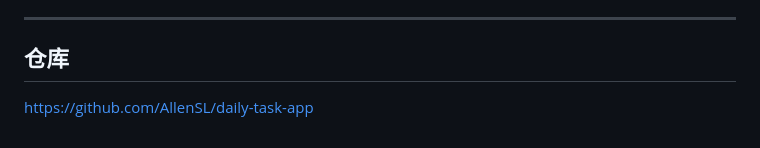
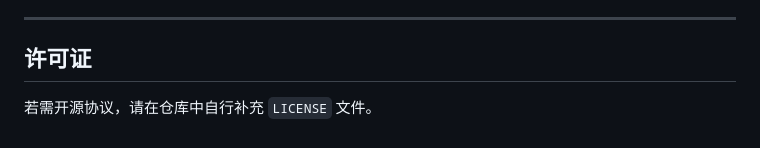
Before and after one commit to AllenSL/daily-task-app, a Markdown page: README.md, the part around one of its changes. Drawn GitHub-style.

```diff
--- a/README.md
+++ b/README.md
@@ -118,6 +164,6 @@ python scripts/trim-icon.py
 
 ---
 
-## 仓库
+## 许可证
 
-<https://github.com/AllenSL/daily-task-app>
+若需开源协议，请在仓库中自行补充 `LICENSE` 文件。
```
Also changed, not shown: other parts of README.md (+95 -49 lines).
